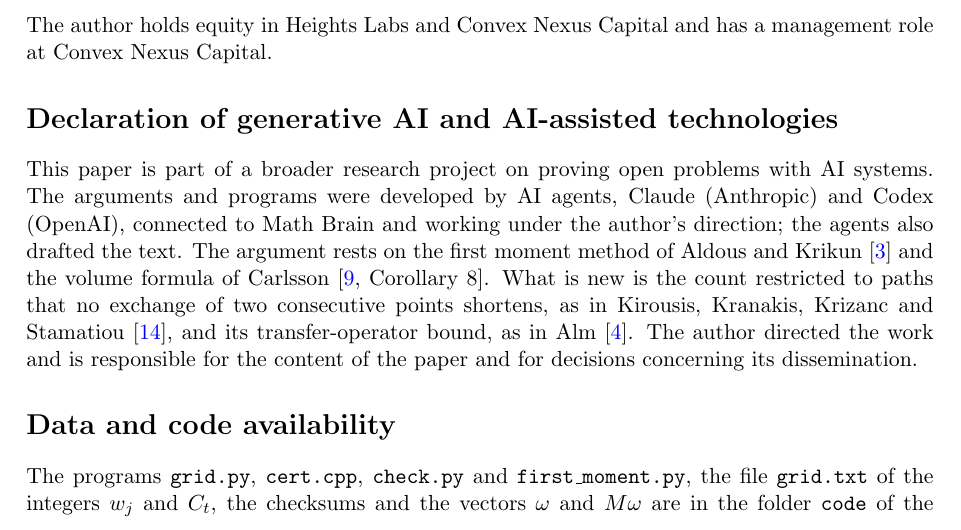
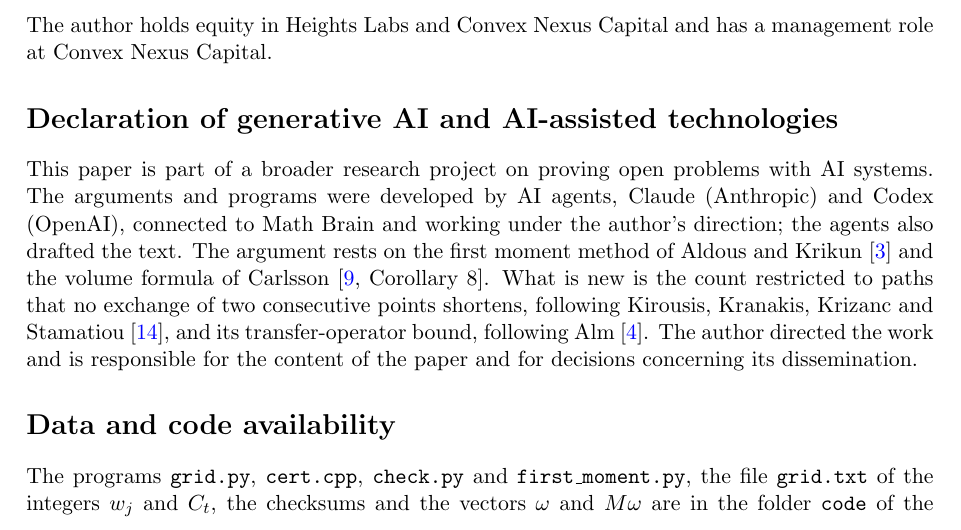
Before and after one commit to yspennstate/sparse-tsp-constant-lower-bound, a LaTeX paper (main.tex): part of page 8 of 11, cut so that both start at the same text. Compiled offline with pdfLaTeX.

Commit message:
Reword the declaration

```diff
--- a/main.tex
+++ b/main.tex
@@ -424,8 +424,8 @@ This paper is part of a broader research project on proving open problems with A
 The arguments and programs were developed by AI agents, Claude (Anthropic) and Codex (OpenAI), connected to Math Brain
 and working under the author's direction; the agents also drafted the text. The argument rests on the first moment
 method of Aldous and Krikun \cite{AK} and the volume formula of Carlsson \cite[Corollary~8]{Carlsson}. What is new is
-the count restricted to paths that no exchange of two consecutive points shortens, as in Kirousis, Kranakis,
-Krizanc and Stamatiou \cite{KKKS}, and its transfer-operator bound, as in Alm \cite{Alm}. The author directed the work and is responsible for the content
+the count restricted to paths that no exchange of two consecutive points shortens, following Kirousis, Kranakis,
+Krizanc and Stamatiou \cite{KKKS}, and its transfer-operator bound, following Alm \cite{Alm}. The author directed the work and is responsible for the content
 of the paper and for decisions concerning its dissemination.
 
 \section*{Data and code availability}
```
Also changed, not shown: main.pdf.
